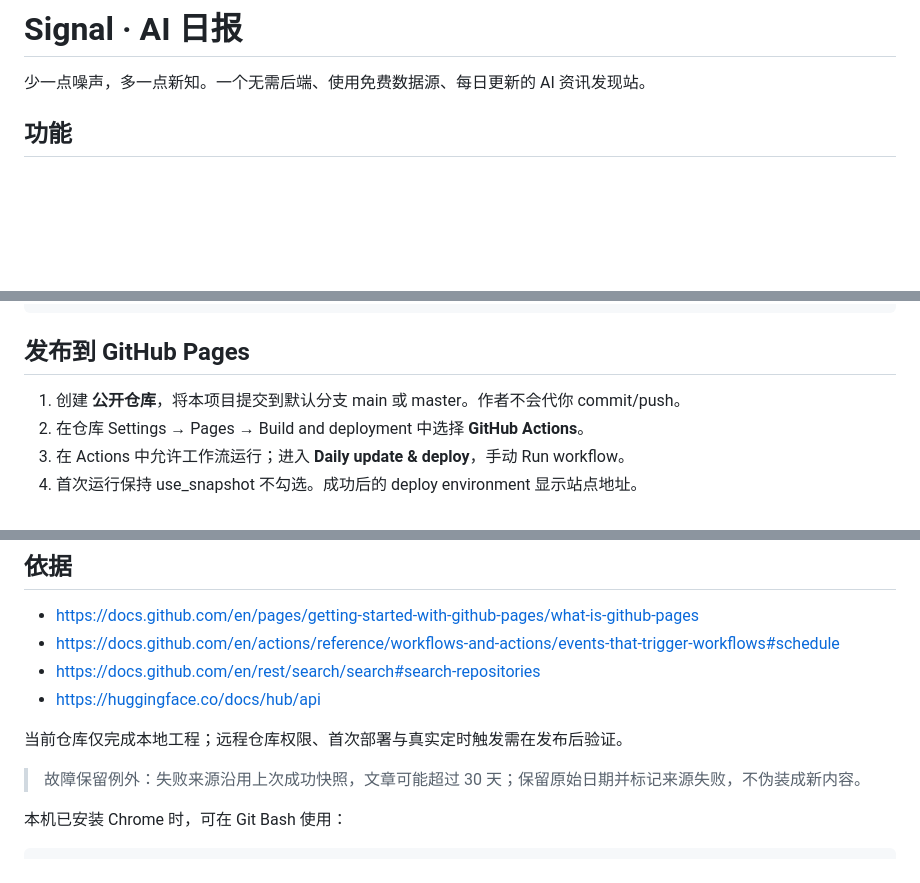
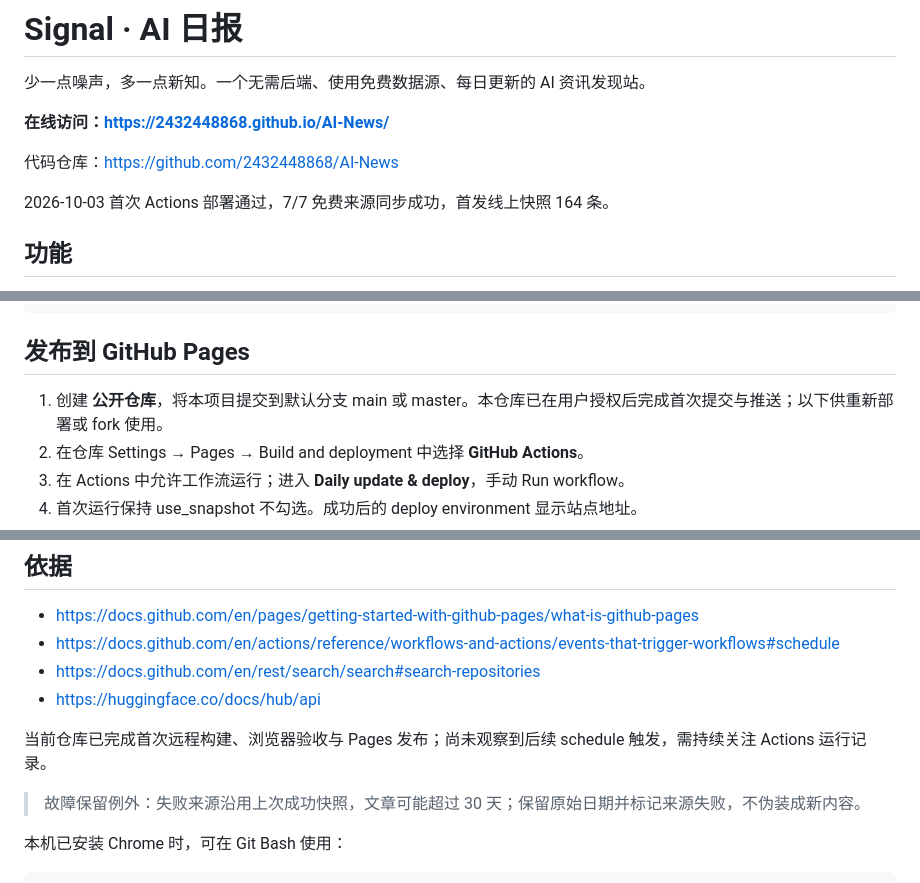
Before and after one commit to 2432448868/AI-News, a Markdown page: README.md, 3 parts joined by grey strips. Rendered like a GitHub page; blank space fills up the shorter version.

Commit message:
docs: record verified GitHub Pages launch [skip ci]

```diff
--- a/README.md
+++ b/README.md
@@ -1,6 +1,12 @@
 # Signal · AI 日报
 
 少一点噪声，多一点新知。一个无需后端、使用免费数据源、每日更新的 AI 资讯发现站。
+
+**在线访问：https://2432448868.github.io/AI-News/**
+
+代码仓库：https://github.com/2432448868/AI-News
+
+2026-10-03 首次 Actions 部署通过，7/7 免费来源同步成功，首发线上快照 164 条。
 
 ## 功能
 - AI 动态、开源项目、Agent Skills、模型动态、实用技巧、趣味应用和开发实践。
@@ -28,7 +34,7 @@ npm run preview         # 预览 dist；先运行 npm run build
 ~~~
 
 ## 发布到 GitHub Pages
-1. 创建 **公开仓库**，将本项目提交到默认分支 main 或 master。作者不会代你 commit/push。
+1. 创建 **公开仓库**，将本项目提交到默认分支 main 或 master。本仓库已在用户授权后完成首次提交与推送；以下供重新部署或 fork 使用。
 2. 在仓库 Settings → Pages → Build and deployment 中选择 **GitHub Actions**。
 3. 在 Actions 中允许工作流运行；进入 **Daily update & deploy**，手动 Run workflow。
 4. 首次运行保持 use_snapshot 不勾选。成功后的 deploy environment 显示站点地址。
@@ -98,7 +104,7 @@ docs/requirements/ai-news/ 需求、选型、评审、实现与验收记录
 - https://docs.github.com/en/rest/search/search#search-repositories
 - https://huggingface.co/docs/hub/api
 
-当前仓库仅完成本地工程；远程仓库权限、首次部署与真实定时触发需在发布后验证。
+当前仓库已完成首次远程构建、浏览器验收与 Pages 发布；尚未观察到后续 schedule 触发，需持续关注 Actions 运行记录。
 
 > 故障保留例外：失败来源沿用上次成功快照，文章可能超过 30 天；保留原始日期并标记来源失败，不伪装成新内容。
 
```
Also changed, not shown: 1 other file.
